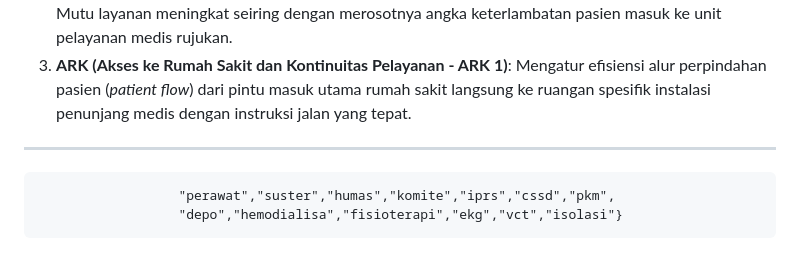
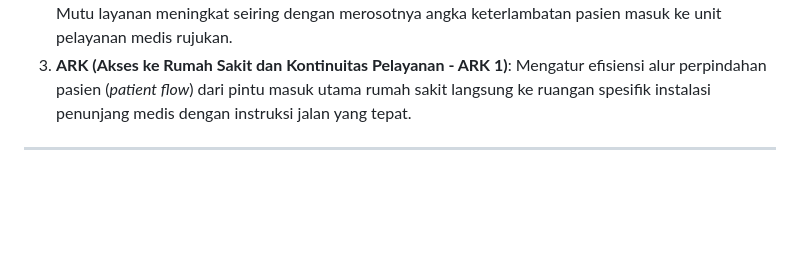
Before and after one commit to rarabi19/ChatbotRSJ_v1, a Markdown page: MASTER_DOKUMENTASI_CHATBOT_RSJ_TAMPAN.md, the part around the change. Rendered like a GitHub page; blank space fills up the shorter version.

Commit message:
takdalah revisi sikit
Removed unnecessary entries from the list of roles.

```diff
--- a/MASTER_DOKUMENTASI_CHATBOT_RSJ_TAMPAN.md
+++ b/MASTER_DOKUMENTASI_CHATBOT_RSJ_TAMPAN.md
@@ -244,5 +244,3 @@ AI Chatbot Navigasi RSJ Tampan berkontribusi aktif dalam pemenuhan standar pelay
 3.  **ARK (Akses ke Rumah Sakit dan Kontinuitas Pelayanan - ARK 1)**: Mengatur efisiensi alur perpindahan pasien (*patient flow*) dari pintu masuk utama rumah sakit langsung ke ruangan spesifik instalasi penunjang medis dengan instruksi jalan yang tepat.
 
 ---
-                      "perawat","suster","humas","komite","iprs","cssd","pkm",
-                      "depo","hemodialisa","fisioterapi","ekg","vct","isolasi"}
```
